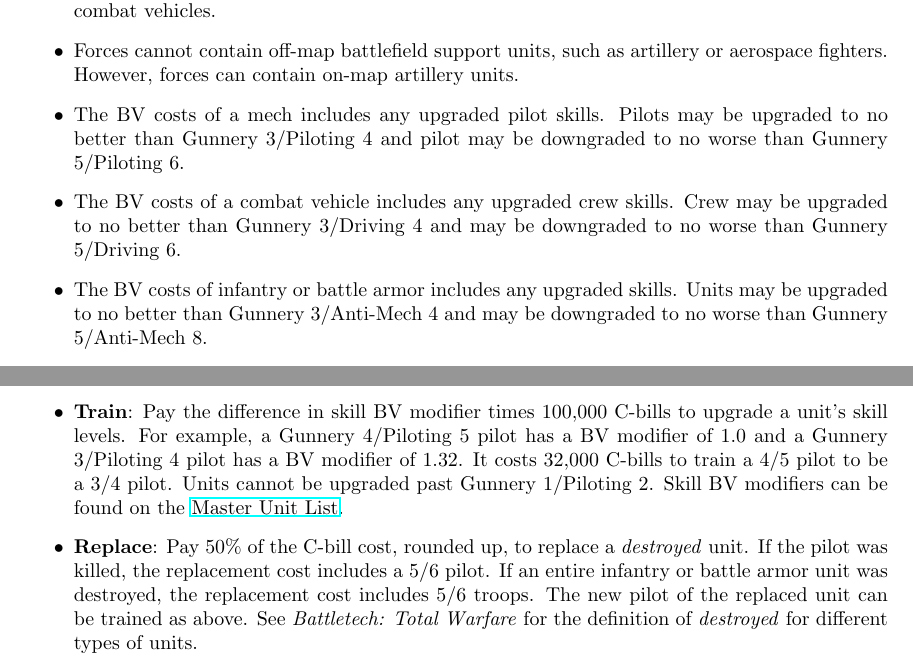
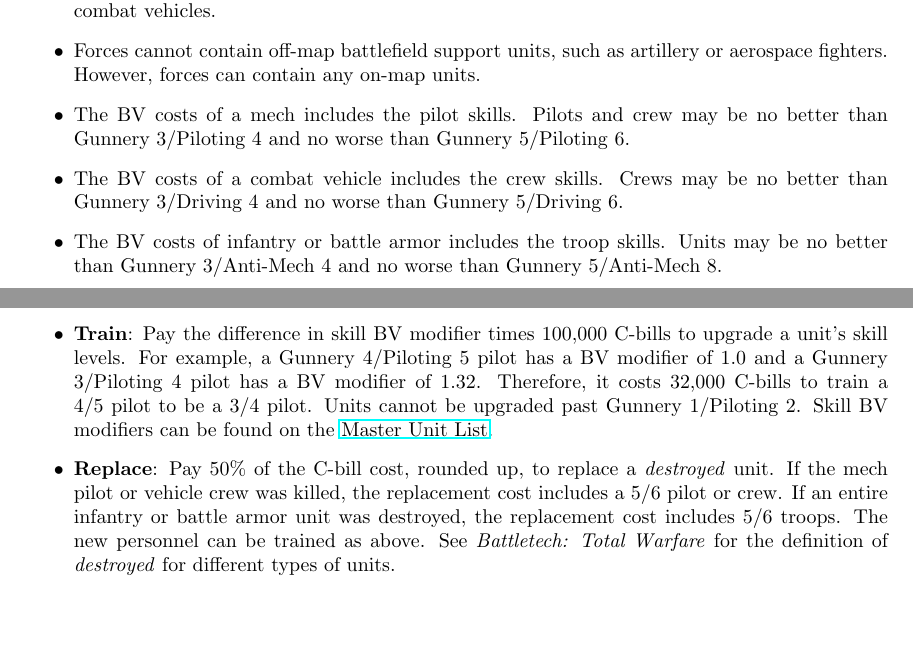
Before and after one commit to Eudicods/outworlds-wastes, a LaTeX document (outworlds-wastes.tex): two parts of pages 4 and 6 of 9, joined at a grey line, cut so that both start at the same text, the shorter picture padded with empty space. Compiled offline with pdfLaTeX.

Commit message:
clearer language around skills

```diff
--- a/outworlds-wastes.tex
+++ b/outworlds-wastes.tex
@@ -134,16 +134,16 @@ For example, inner sphere forces are often organized in lances of 4 mechs while
 \item Each force can include any number of supporting units, such as infantry, battle armor, and combat vehicles.
 
 \item Forces cannot contain off-map battlefield support units, such as artillery or aerospace fighters.
-However, forces can contain on-map artillery units.
+However, forces can contain any on-map units.
 
-\item The BV costs of a mech includes any upgraded pilot skills.
-Pilots may be upgraded to no better than Gunnery 3/Piloting 4 and pilot may be downgraded to no worse than Gunnery 5/Piloting 6.
+\item The BV costs of a mech includes the pilot skills.
+Pilots and crew may be no better than Gunnery 3/Piloting 4 and no worse than Gunnery 5/Piloting 6.
 
-\item The BV costs of a combat vehicle includes any upgraded crew skills.
-Crew may be upgraded to no better than Gunnery 3/Driving 4 and may be downgraded to no worse than Gunnery 5/Driving 6.
+\item The BV costs of a combat vehicle includes the crew skills.
+Crews may be no better than Gunnery 3/Driving 4 and no worse than Gunnery 5/Driving 6.
 
-\item The BV costs of infantry or battle armor includes any upgraded skills.
-Units may be upgraded to no better than Gunnery 3/Anti-Mech 4 and may be downgraded to no worse than Gunnery 5/Anti-Mech 8.
+\item The BV costs of infantry or battle armor includes the troop skills.
+Units may be no better than Gunnery 3/Anti-Mech 4 and no worse than Gunnery 5/Anti-Mech 8.
 
 \item Commanders will always have sufficient non-combatant dropship assets to move their force, but these dropships cannot participate in scenarios.
 
@@ -223,14 +223,14 @@ C-bill costs for all units are listed in the \href{http://www.masterunitlist.inf
 
 \item {\bf Train}: Pay the difference in skill BV modifier times 100,000 C-bills to upgrade a unit's skill levels.
 For example, a Gunnery 4/Piloting 5 pilot has a BV modifier of 1.0 and a Gunnery 3/Piloting 4 pilot has a BV modifier of 1.32.
-It costs 32,000 C-bills to train a 4/5 pilot to be a 3/4 pilot.
+Therefore, it costs 32,000 C-bills to train a 4/5 pilot to be a 3/4 pilot.
 Units cannot be upgraded past Gunnery 1/Piloting 2.
 Skill BV modifiers can be found on the \href{http://www.masterunitlist.info/}{Master Unit List}.
 
 \item {\bf Replace}: Pay 50\% of the C-bill cost, rounded up, to replace a \emph{destroyed} unit.
-If the pilot was killed, the replacement cost includes a 5/6 pilot.
+If the mech pilot or vehicle crew was killed, the replacement cost includes a 5/6 pilot or crew.
 If an entire infantry or battle armor unit was destroyed, the replacement cost includes 5/6 troops.
-The new pilot of the replaced unit can be trained as above.
+The new personnel can be trained as above.
 See \emph{Battletech: Total Warfare} for the definition of \emph{destroyed} for different types of units.
 
 \item {\bf Repair}: Pay 25\% of the C-bill cost, rounded up, to repair all structure damage and critical components for a mech or combat vehicle that has not been \emph{destroyed}.
```
Also changed, not shown: outworlds-wastes.pdf, outworlds-wastes.tex (2 more changed lines).
